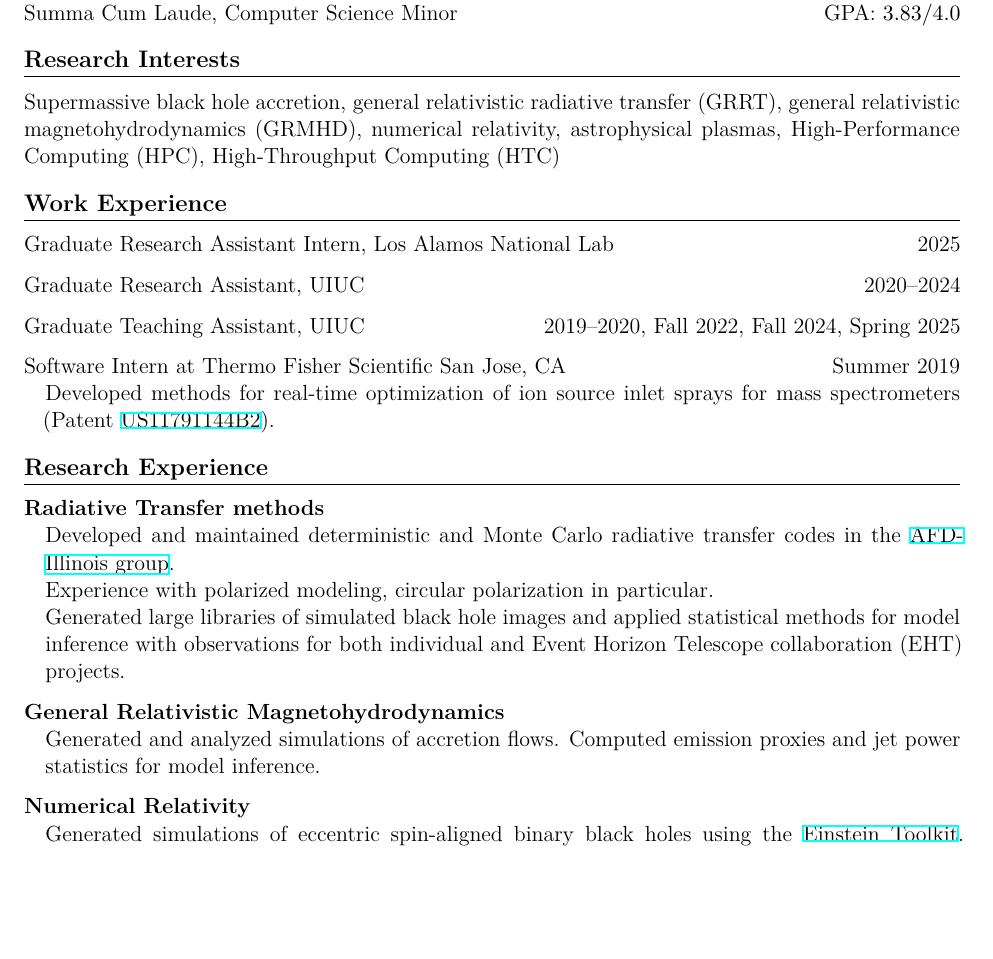
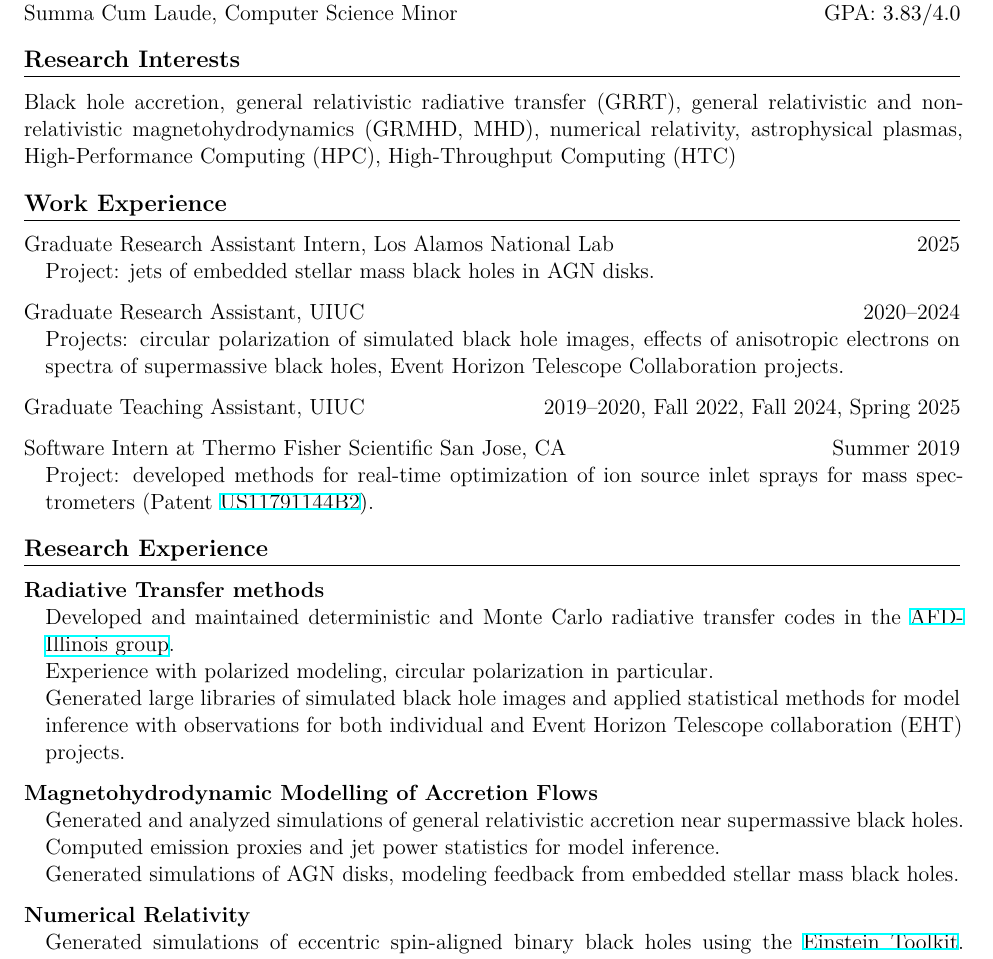
Before and after one commit to avjoshi21/cv, a LaTeX CV (avj_cv.tex, which reads preamble.sty): part of page 1 of 3, cut so that both start at the same text, the shorter picture padded with empty space. Compiled offline with XeLaTeX.

Commit message:
added description to research, updated lanl stuff

```diff
--- a/avj_cv.tex
+++ b/avj_cv.tex
@@ -27,25 +27,29 @@ BS, Engineering Physics, University of Illinois Urbana-Champaign \hfill 2015--20
 % I am a computational astrophysicist working on accretion onto supermassive black holes, with a focus on radiative processes that are observationally relevant. This involves applying radiative transfer methods to magnetohydrodynamic models within the context of general relativity. Other topics I am interested in are magnetohydrodynamics, numerical relativity and astrophysical plasmas in general. %I use both high-performance computing (HPC) and high-throughput computing (HTC) methods to generate simulations and compare them to observations for model inference.
 
 \section*{Research Interests}
-Supermassive black hole accretion, general relativistic radiative transfer (GRRT), general relativistic magnetohydrodynamics (GRMHD), numerical relativity, astrophysical plasmas, High-Performance Computing (HPC), High-Throughput Computing (HTC)
+Black hole accretion, general relativistic radiative transfer (GRRT), general relativistic and non-relativistic magnetohydrodynamics (GRMHD, MHD), numerical relativity, astrophysical plasmas, High-Performance Computing (HPC), High-Throughput Computing (HTC)
 
 \section*{Work Experience}
-Graduate Research Assistant Intern, Los Alamos National Lab \hfill 2025
+Graduate Research Assistant Intern, Los Alamos National Lab \hfill 2025\\
+\indentpar{Project: jets of embedded stellar mass black holes in AGN disks.}
 
-Graduate Research Assistant, UIUC \hfill 2020--2024
+Graduate Research Assistant, UIUC \hfill 2020--2024\\
+\indentpar{Projects: circular polarization of simulated black hole images, effects of anisotropic electrons on spectra of supermassive black holes, Event Horizon Telescope Collaboration projects.}
 %\indentpar{Worked on both individual projects and projects within the Event Horizon Telescope (EHT) collaboration by applying analytic and numerical models of radiative processes on supermassive black hole accretion flows.}
 
 Graduate Teaching Assistant, UIUC \hfill 2019--2020, Fall 2022, Fall 2024, Spring 2025
 
 Software Intern at Thermo Fisher Scientific San Jose, CA \hfill Summer 2019\\
-\indentpar{Developed methods for real-time optimization of ion source inlet sprays for mass spectrometers (Patent \href{https://patentcenter.uspto.gov/applications/17197986}{US11791144B2}).}
+\indentpar{Project: developed methods for real-time optimization of ion source inlet sprays for mass spectrometers (Patent \href{https://patentcenter.uspto.gov/applications/17197986}{US11791144B2}).}
 
 \section*{Research Experience}
 \textbf{Radiative Transfer methods}\\
 \indentpar{Developed and maintained deterministic and Monte Carlo radiative transfer codes in the \href{https://github.com/AFD-Illinois}{AFD-Illinois group}. \\Experience with polarized modeling, circular polarization in particular.\\Generated large libraries of simulated black hole images and applied statistical methods for model inference with observations for both individual and Event Horizon Telescope collaboration (EHT) projects.}
 
-\textbf{General Relativistic Magnetohydrodynamics}\\
-\indentpar{Generated and analyzed simulations of accretion flows. Computed emission proxies and jet power statistics for model inference.}
+\textbf{Magnetohydrodynamic Modelling of Accretion Flows}\\
+\indentpar{Generated and analyzed simulations of general relativistic accretion near supermassive black holes. Computed emission proxies and jet power statistics for model inference.\\Generated simulations of AGN disks, modeling feedback from embedded stellar mass black holes.}
 
 \textbf{Numerical Relativity}\\
 \indentpar{Generated simulations of eccentric spin-aligned binary black holes using the \href{https://github.com/EinsteinToolkit}{Einstein Toolkit}. Compared numerical waveforms to template library waveforms to investigate effects of high-order modes.}
+
+\section*{Awards and Honors}
--- a/preamble.sty
+++ b/preamble.sty
@@ -22,7 +22,7 @@
 % \def\withskills{}
 % \def\withcourses{}
 % \def\withtalks{}
-\def\withpress{}
+% \def\withpress{}
 
 
 % set a paragraph indented by some amount
```
Also changed, not shown: avj_cv.pdf, avj_cv.tex (11 more changed lines).
